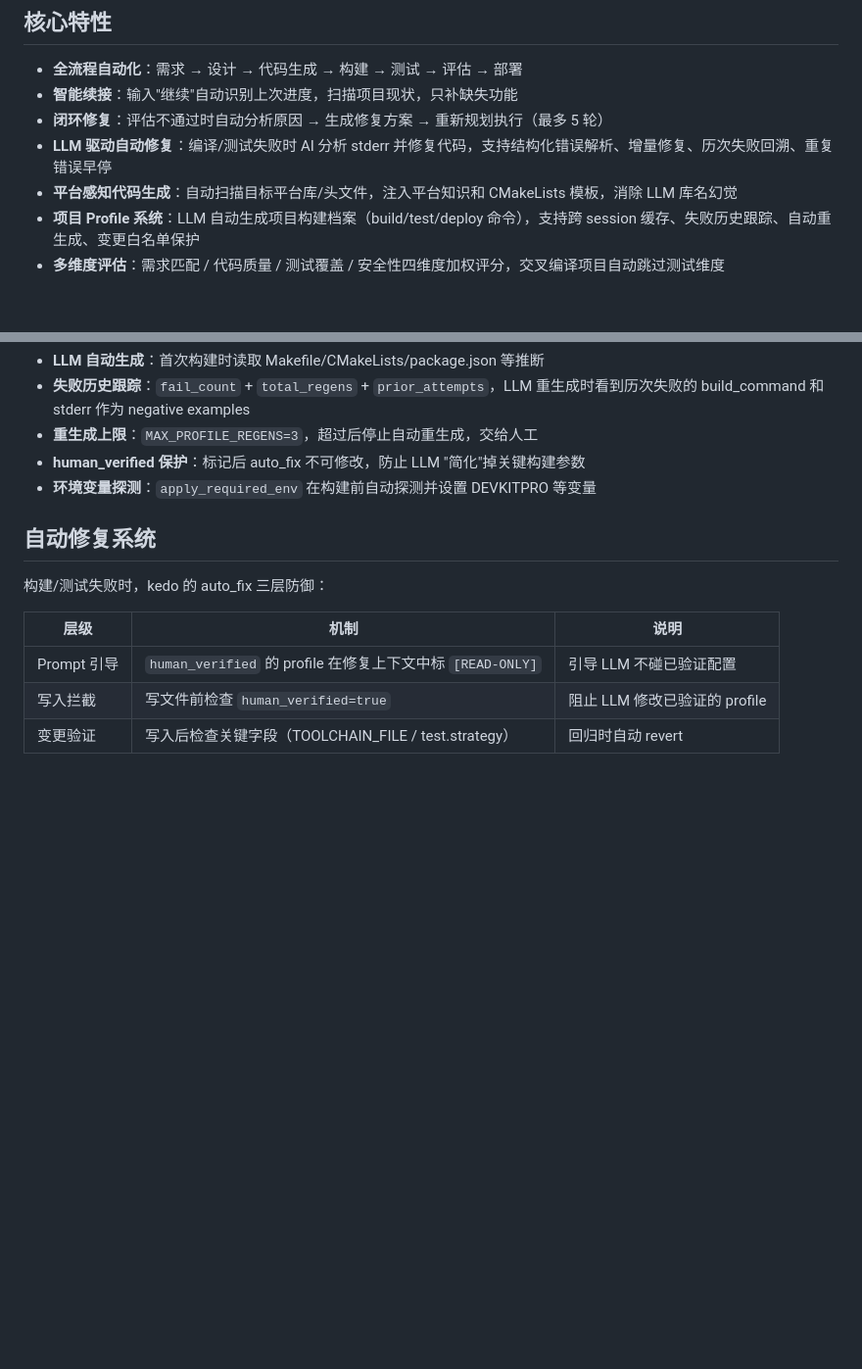
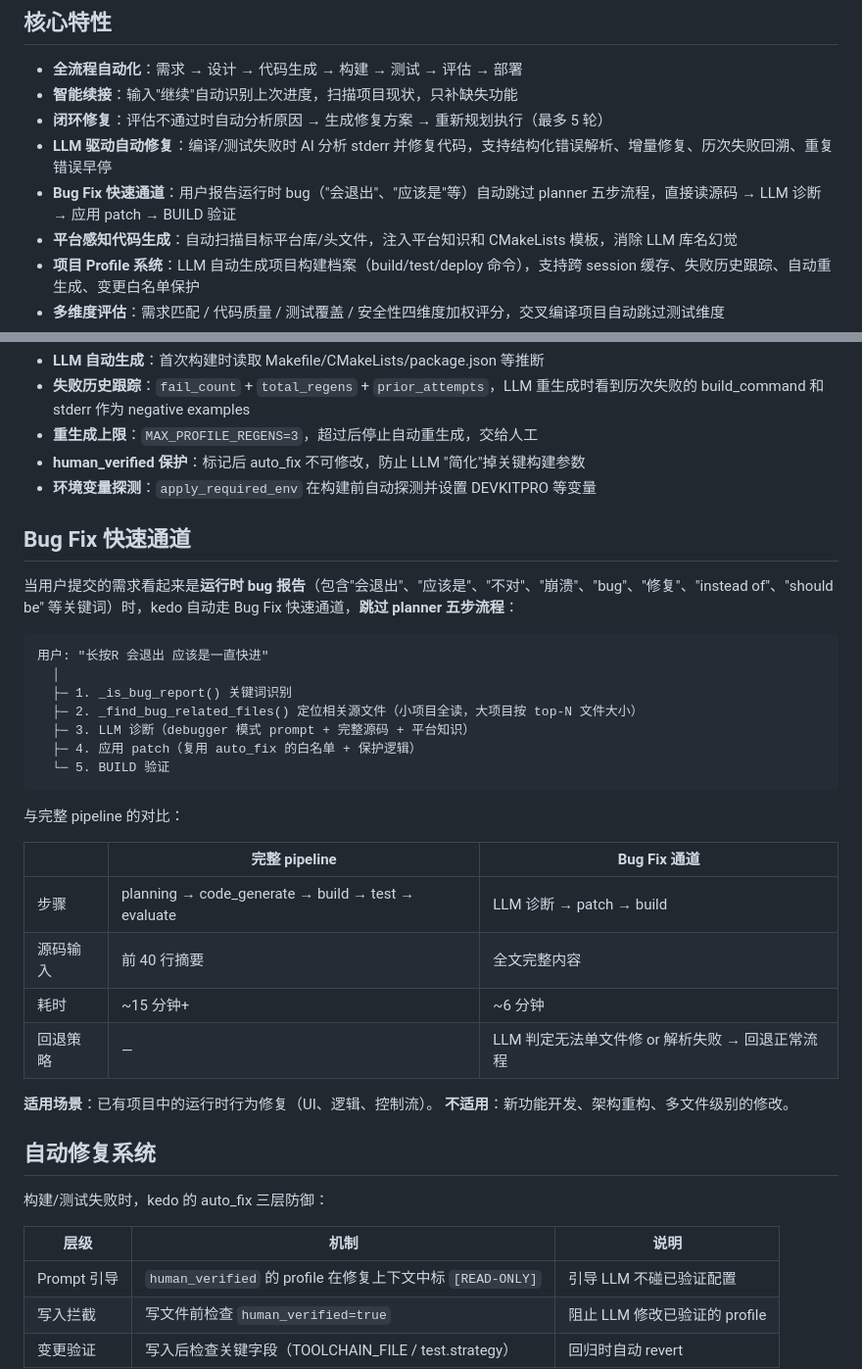
Before and after one commit to maorin/kedo, a Markdown page: README.md, 2 parts joined by grey strips. Shown at 98% size. Rendered like a GitHub page; blank space fills up the shorter version.

Commit message:
README: document Bug Fix fast channel
Add dedicated section explaining when the bug fix channel triggers,
how it differs from the full pipeline (~6min vs ~15min+), and its
limitations (runtime bugs in existing code only, not new features).

Co-Authored-By: Claude Opus 4.6 (1M context) <noreply@anthropic.com>

````diff
--- a/README.md
+++ b/README.md
@@ -8,6 +8,7 @@
 - **智能续接**：输入"继续"自动识别上次进度，扫描项目现状，只补缺失功能
 - **闭环修复**：评估不通过时自动分析原因 → 生成修复方案 → 重新规划执行（最多 5 轮）
 - **LLM 驱动自动修复**：编译/测试失败时 AI 分析 stderr 并修复代码，支持结构化错误解析、增量修复、历次失败回溯、重复错误早停
+- **Bug Fix 快速通道**：用户报告运行时 bug（"会退出"、"应该是"等）自动跳过 planner 五步流程，直接读源码 → LLM 诊断 → 应用 patch → BUILD 验证
 - **平台感知代码生成**：自动扫描目标平台库/头文件，注入平台知识和 CMakeLists 模板，消除 LLM 库名幻觉
 - **项目 Profile 系统**：LLM 自动生成项目构建档案（build/test/deploy 命令），支持跨 session 缓存、失败历史跟踪、自动重生成、变更白名单保护
 - **多维度评估**：需求匹配 / 代码质量 / 测试覆盖 / 安全性四维度加权评分，交叉编译项目自动跳过测试维度
@@ -147,6 +148,32 @@ kedo 为每个项目自动生成 `.kedo/project_profile.json`：
 - **重生成上限**：`MAX_PROFILE_REGENS=3`，超过后停止自动重生成，交给人工
 - **human_verified 保护**：标记后 auto_fix 不可修改，防止 LLM "简化"掉关键构建参数
 - **环境变量探测**：`apply_required_env` 在构建前自动探测并设置 DEVKITPRO 等变量
+
+## Bug Fix 快速通道
+
+当用户提交的需求看起来是**运行时 bug 报告**（包含"会退出"、"应该是"、"不对"、"崩溃"、"bug"、"修复"、"instead of"、"should be" 等关键词）时，kedo 自动走 Bug Fix 快速通道，**跳过 planner 五步流程**：
+
+```
+用户: "长按R 会退出 应该是一直快进"
+  │
+  ├─ 1. _is_bug_report() 关键词识别
+  ├─ 2. _find_bug_related_files() 定位相关源文件（小项目全读，大项目按 top-N 文件大小）
+  ├─ 3. LLM 诊断（debugger 模式 prompt + 完整源码 + 平台知识）
+  ├─ 4. 应用 patch（复用 auto_fix 的白名单 + 保护逻辑）
+  └─ 5. BUILD 验证
+```
+
+与完整 pipeline 的对比：
+
+| | 完整 pipeline | Bug Fix 通道 |
+|---|---|---|
+| 步骤 | planning → code_generate → build → test → evaluate | LLM 诊断 → patch → build |
+| 源码输入 | 前 40 行摘要 | 全文完整内容 |
+| 耗时 | ~15 分钟+ | ~6 分钟 |
+| 回退策略 | — | LLM 判定无法单文件修 or 解析失败 → 回退正常流程 |
+
+**适用场景**：已有项目中的运行时行为修复（UI、逻辑、控制流）。
+**不适用**：新功能开发、架构重构、多文件级别的修改。
 
 ## 自动修复系统
 
````
